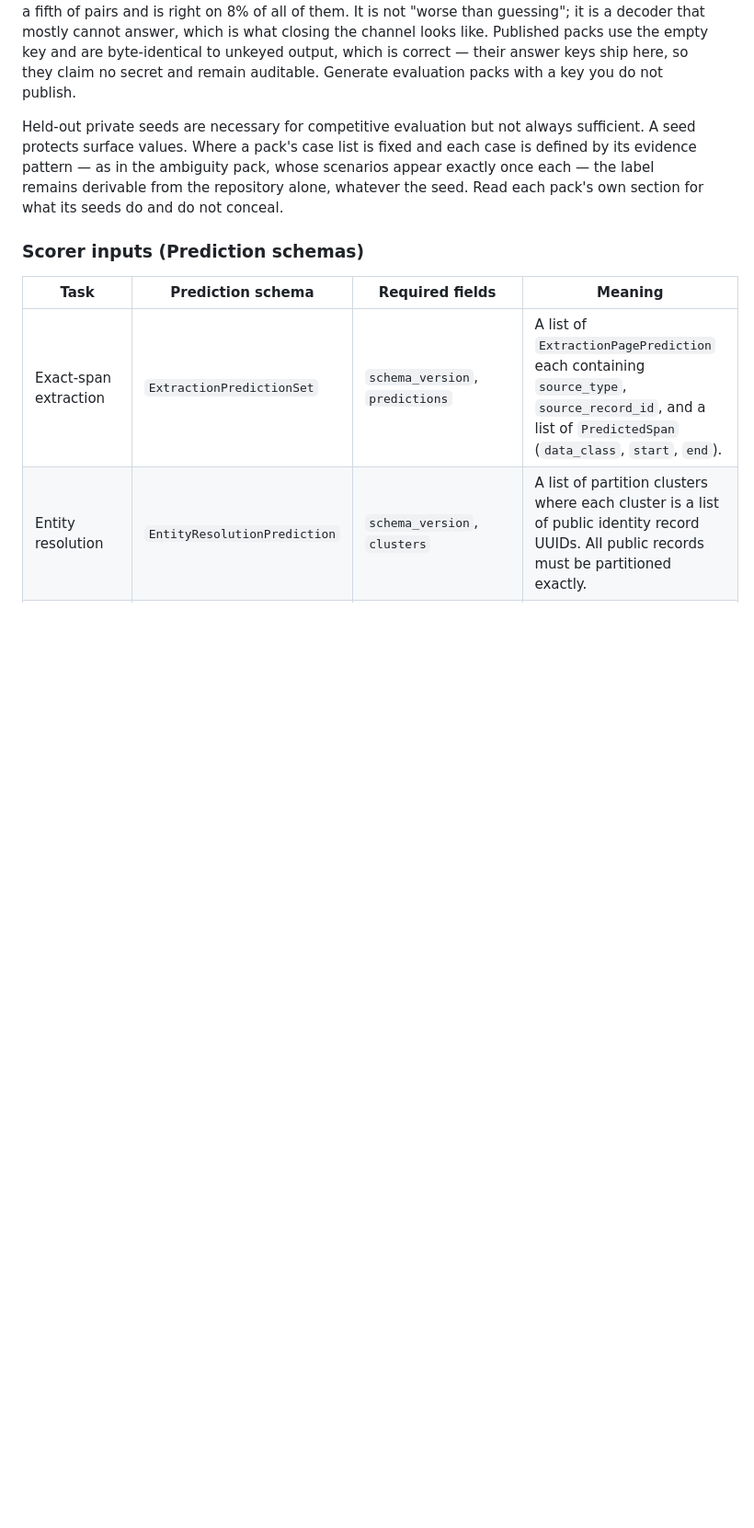
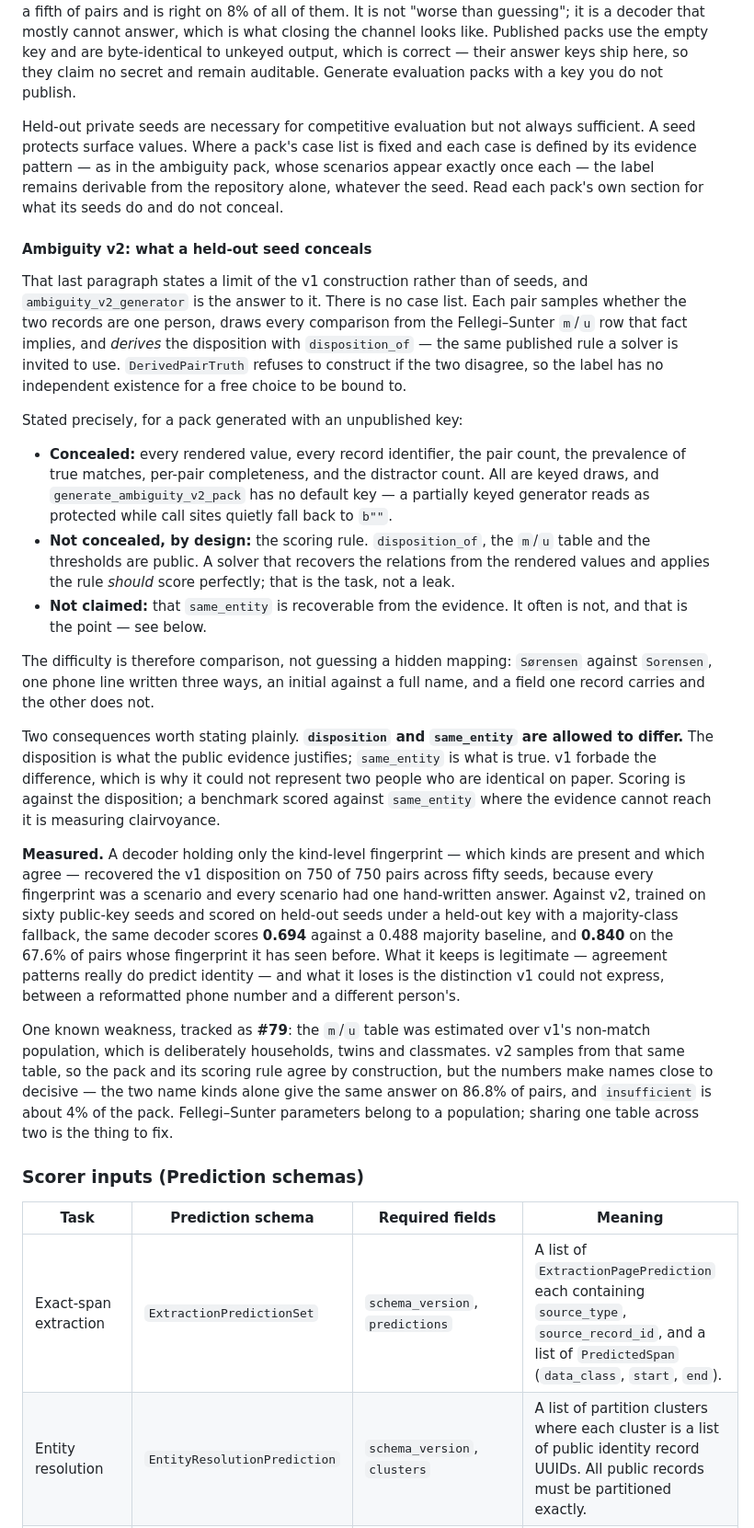
Before and after one commit to bluntmachetti/synthworld, a Markdown page: DATA_DICTIONARY.md, the part around the change. Shown at 92% size. Rendered like a GitHub page; blank space fills up the shorter version.

Commit message:
Document what a held-out seed conceals for ambiguity v2
The threat model already said that where a pack's case list is fixed and each
case is defined by its evidence pattern, the label stays derivable from the
repository whatever the seed. That is a limit of the v1 construction rather than
of seeds, and v2 is the answer to it, so the section now says what v2 conceals
and what it deliberately does not.

The scoring rule is public on purpose and that is now stated rather than left to
be inferred: a solver that recovers the relations from the rendered values and
applies disposition_of should score perfectly. The difficulty is comparison, not
guessing a hidden mapping.

Also records the known weakness as #79 - the m/u table describes v1's non-match
population, which makes names close to decisive on 86.8% of v2 pairs and leaves
insufficient at about 4%.

```diff
--- a/DATA_DICTIONARY.md
+++ b/DATA_DICTIONARY.md
@@ -270,6 +270,55 @@ scenarios appear exactly once each — the label remains derivable from the repo
 alone, whatever the seed. Read each pack's own section for what its seeds do and do
 not conceal.
 
+#### Ambiguity v2: what a held-out seed conceals
+
+That last paragraph states a limit of the v1 construction rather than of seeds, and
+`ambiguity_v2_generator` is the answer to it. There is no case list. Each pair samples
+whether the two records are one person, draws every comparison from the Fellegi–Sunter
+`m`/`u` row that fact implies, and *derives* the disposition with `disposition_of` —
+the same published rule a solver is invited to use. `DerivedPairTruth` refuses to
+construct if the two disagree, so the label has no independent existence for a free
+choice to be bound to.
+
+Stated precisely, for a pack generated with an unpublished key:
+
+- **Concealed:** every rendered value, every record identifier, the pair count, the
+  prevalence of true matches, per-pair completeness, and the distractor count. All are
+  keyed draws, and `generate_ambiguity_v2_pack` has no default key — a partially keyed
+  generator reads as protected while call sites quietly fall back to `b""`.
+- **Not concealed, by design:** the scoring rule. `disposition_of`, the `m`/`u` table
+  and the thresholds are public. A solver that recovers the relations from the rendered
+  values and applies the rule *should* score perfectly; that is the task, not a leak.
+- **Not claimed:** that `same_entity` is recoverable from the evidence. It often is not,
+  and that is the point — see below.
+
+The difficulty is therefore comparison, not guessing a hidden mapping: `Sørensen`
+against `Sorensen`, one phone line written three ways, an initial against a full name,
+and a field one record carries and the other does not.
+
+Two consequences worth stating plainly. **`disposition` and `same_entity` are allowed
+to differ.** The disposition is what the public evidence justifies; `same_entity` is
+what is true. v1 forbade the difference, which is why it could not represent two people
+who are identical on paper. Scoring is against the disposition; a benchmark scored
+against `same_entity` where the evidence cannot reach it is measuring clairvoyance.
+
+**Measured.** A decoder holding only the kind-level fingerprint — which kinds are
+present and which agree — recovered the v1 disposition on 750 of 750 pairs across fifty
+seeds, because every fingerprint was a scenario and every scenario had one hand-written
+answer. Against v2, trained on sixty public-key seeds and scored on held-out seeds under
+a held-out key with a majority-class fallback, the same decoder scores **0.694** against
+a 0.488 majority baseline, and **0.840** on the 67.6% of pairs whose fingerprint it has
+seen before. What it keeps is legitimate — agreement patterns really do predict identity
+— and what it loses is the distinction v1 could not express, between a reformatted phone
+number and a different person's.
+
+One known weakness, tracked as **#79**: the `m`/`u` table was estimated over v1's
+non-match population, which is deliberately households, twins and classmates. v2 samples
+from that same table, so the pack and its scoring rule agree by construction, but the
+numbers make names close to decisive — the two name kinds alone give the same answer on
+86.8% of pairs, and `insufficient` is about 4% of the pack. Fellegi–Sunter parameters
+belong to a population; sharing one table across two is the thing to fix.
+
 ### Scorer inputs (Prediction schemas)
 
 | Task | Prediction schema | Required fields | Meaning |
```
